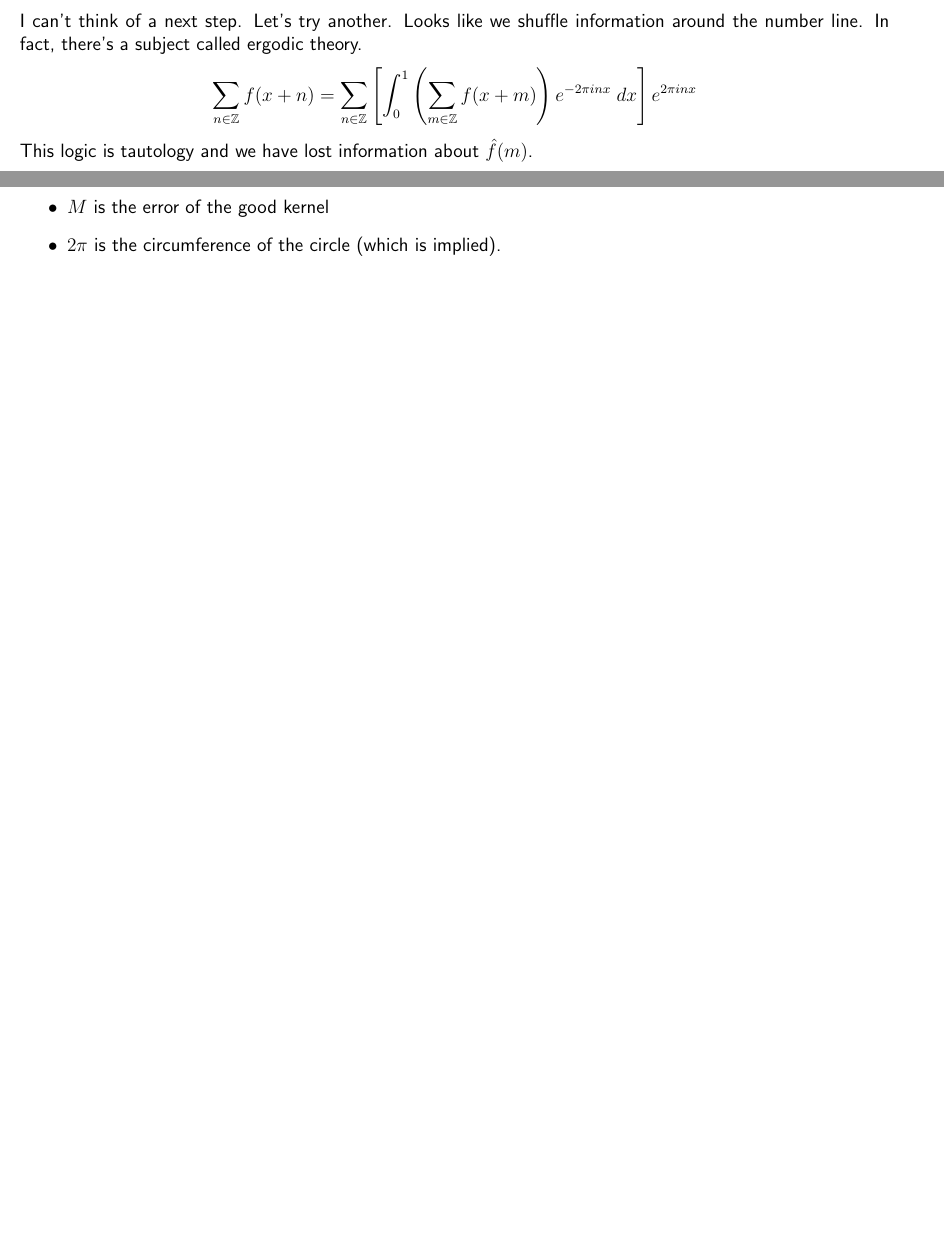
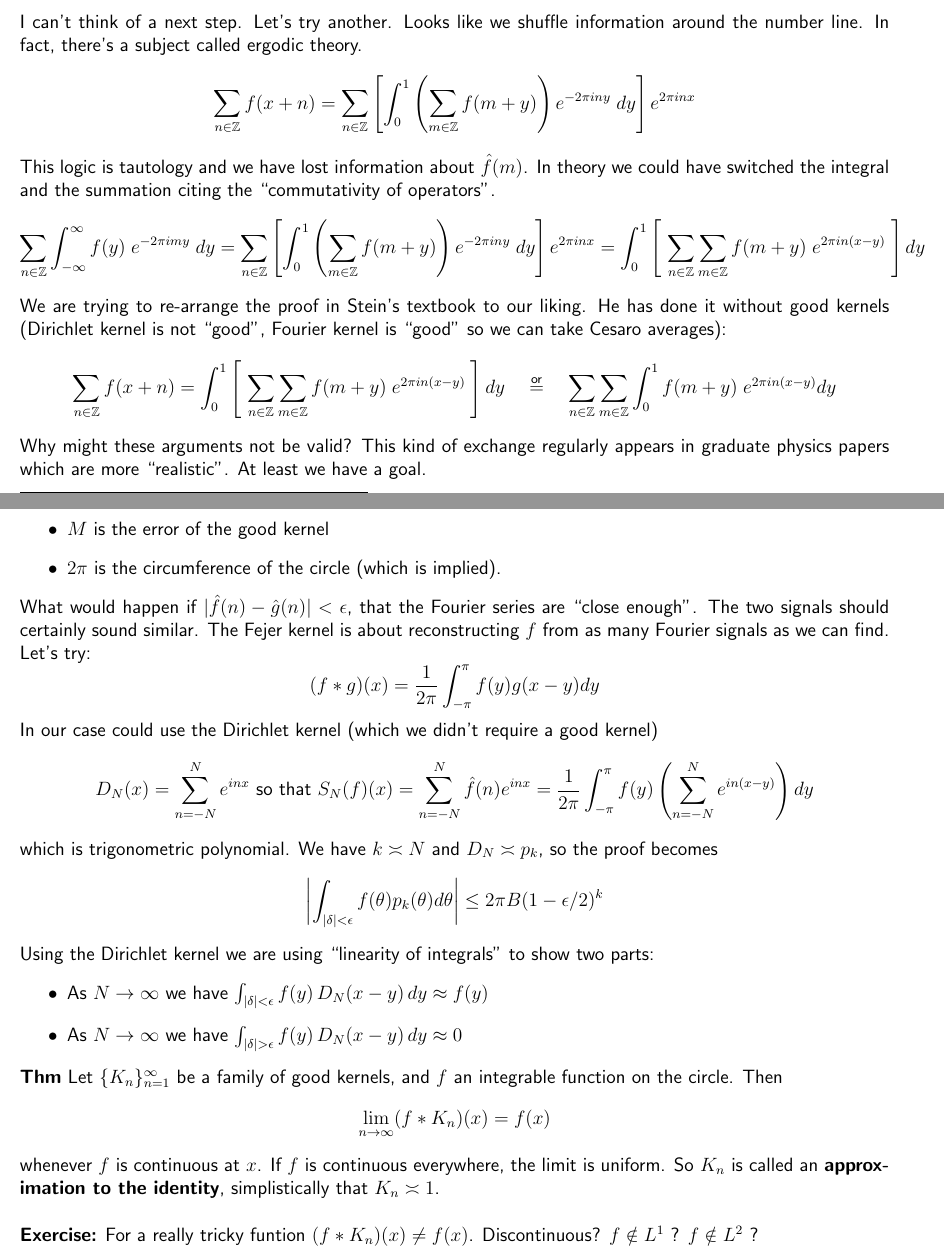
Before and after one commit to mango314/math-blog, a LaTeX document (2019/100319 - poisson.tex): two parts of pages 2 and 3 of 4 before the commit and two parts of pages 2 and 4 of 6 after it, joined at a grey line, cut so that both start at the same text, the shorter picture padded with empty space. Compiled offline with pdfLaTeX.

Commit message:
deconstruction

```diff
--- a/2019/100319 - poisson.tex
+++ b/2019/100319 - poisson.tex
@@ -56,8 +56,16 @@ $$ \sum_{n \in \mathbb{Z}} f(x+n) = \sum_{n \in \mathbb{Z}} \hat{f}(n) e^{2\pi i
 Let's try using the Dirac bra-ket mnemonic that is useful to physicists:
 $$\sum_{n \in \mathbb{Z}} \langle f | x+n \rangle = \sum_{n \in \mathbb{Z}} \hat{f}(n) e^{2\pi i \, n x}  $$
 I can't think of a next step.  Let's try another. Looks like we shuffle information around the number line.  In fact, there's a subject called ergodic theory.
-$$ \sum_{n \in \mathbb{Z}} f(x+n) = \sum_{n \in \mathbb{Z}} \left[ \int_0^1 \left( \sum_{m \in \mathbb{Z}} f(x+m)  \right) e^{-2\pi i n x } \; dx \right] e^{2\pi i n x} $$
-This logic is tautology and we have lost information about $\hat{f}(m)$. \\ \\
+$$ \sum_{n \in \mathbb{Z}} f(x+n) = \sum_{n \in \mathbb{Z}} \left[ \int_0^1 \left( \sum_{m \in \mathbb{Z}} f(m+y)  \right) e^{-2\pi i n y } \; dy \right] e^{2\pi i n x} $$
+This logic is tautology and we have lost information about $\hat{f}(m)$. In theory we could have switched the integral and the summation citing the  ``commutativity of operators".
+$$ \sum_{n \in \mathbb{Z}} \int_{-\infty}^\infty f(y) \; e^{- 2\pi i m y} \; dy =  \sum_{n \in \mathbb{Z}} \left[ \int_0^1 \left( \sum_{m \in \mathbb{Z}} f(m+y)  \right) e^{-2\pi i n y } \; dy \right] e^{2\pi i n x} =
+ \int_0^1 \left[ \; \sum_{n \in \mathbb{Z}}  \sum_{m \in \mathbb{Z}} f(m+y) \; e^{2\pi i n (x-y) } \; \right]  dy
+$$
+We are trying to re-arrange the proof in Stein's textbook to our liking.  He has done it without good kernels (Dirichlet kernel is not ``good", Fourier kernel is ``good" so we can take Cesaro averages):
+$$\sum_{n \in \mathbb{Z}} f(x+n) =  \int_0^1 \left[ \; \sum_{n \in \mathbb{Z}}  \sum_{m \in \mathbb{Z}} f(m+y) \; e^{2\pi i n (x-y) } \; \right]  dy  \quad\stackrel{\text{or}}{=}\quad
+\sum_{n \in \mathbb{Z}}  \sum_{m \in \mathbb{Z}} \int_0^1  f(m+y) \; e^{2\pi i n (x-y) }   dy$$
+Why might these arguments not be valid?  This kind of exchange regularly appears in graduate physics papers which are more ``realistic". At least we have a goal.   \\ \\
+If my memory serves me well, this merely swaps the $x$ with the $y$.
 If $f$ and $g$ are continuous ``on the circle", then we have $f(\theta) = g(\theta)$ if $\hat{f}(m) = \hat{g}(m)$ for all $m \in \mathbb{Z}$.  The are going to say, $f(\theta) - g(\theta) = 0$ if $\hat{f}(m) - \hat{g}(m)\equiv 0$. \\ \\
 The left side is using the ``method of images" and the right side the reconstructed signal using Fourier modes.  What happens if we use the Dirichlet Kernel, some sequence of functions $f_n \to f$ in some way.
 \begin{eqnarray*}
@@ -93,6 +101,22 @@ Just like physicist we could ignore the error term we have created by using this
 \item $M$ is the error of the good kernel
 \item $2\pi$ is the circumference of the circle (which is implied).
 \end{itemize}
+What would happen if $|\hat{f}(n) - \hat{g}(n) | < \epsilon$, that the Fourier series are ``close enough".  The two signals should certainly sound similar.  The Fejer kernel is about reconstructing $f$ from as many Fourier signals as we can find.  Let's try:
+$$ (f * g)(x) = \frac{1}{2\pi}\int_{-\pi}^\pi f(y)g(x-y) dy $$
+In our case could use the Dirichlet kernel (which we didn't require a good kernel)
+$$ D_N(x) = \sum_{n = -N}^N e^{inx} \text{ so that } S_N(f) (x) = \sum_{n = - N}^N \hat{f}(n) e^{inx} = \frac{1}{2\pi} \int_{-\pi}^\pi f(y) \left( \sum_{n = - N}^N e^{in(x-y)} \right) dy $$
+which is trigonometric polynomial. We have $k \asymp N$  and $D_N \asymp p_k$, so the proof becomes
+$$ \left| \int_{|\delta| < \epsilon} f(\theta) p_k(\theta) d\theta \right| \leq 2\pi B (1 - \epsilon / 2)^k $$
+Using the Dirichlet kernel we are using ``linearity of integrals" to show two parts:
+\begin{itemize}
+\item As $N \to \infty$ we have $\int_{|\delta| < \epsilon} f(y) \, D_N(x-y) \, dy \approx f(y) $
+\item As $N \to \infty$ we have $\int_{|\delta| > \epsilon} f(y) \, D_N(x-y) \, dy \approx 0 $
+\end{itemize}
+\textbf{Thm} Let $\{ K_n \}_{n=1}^\infty$ be a family of good kernels, and $f$ an integrable function on the circle.  Then
+$$ \lim_{n \to \infty} (f * K_n)(x) = f(x) $$
+whenever $f$ is continuous at $x$.  If $f$ is continuous everywhere, the limit is uniform.  So $K_n$ is called an \textbf{approximation to the identity}, simplistically that $K_n \asymp 1$. \\ \\
+\textbf{Exercise:} For a really tricky funtion $(f*K_n)(x) \neq f(x)$.  Discontinuous?  $f \notin L^1$ ? $f \notin L^2$ ?
+
 \vfill
 
 
```
Also changed, not shown: 2019/100319 - poisson.pdf, 2019/100319 - poisson.tex (4 more changed lines).
